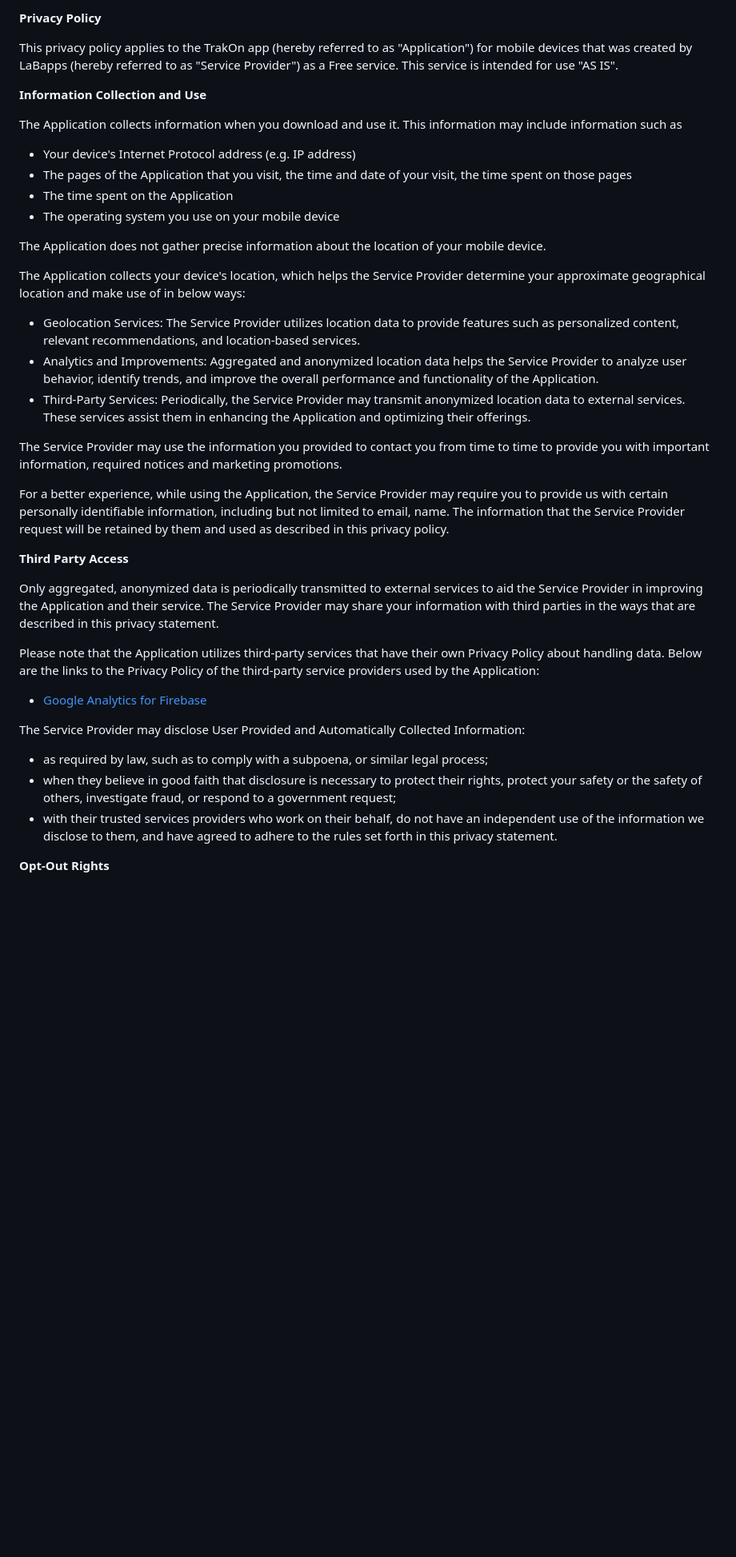
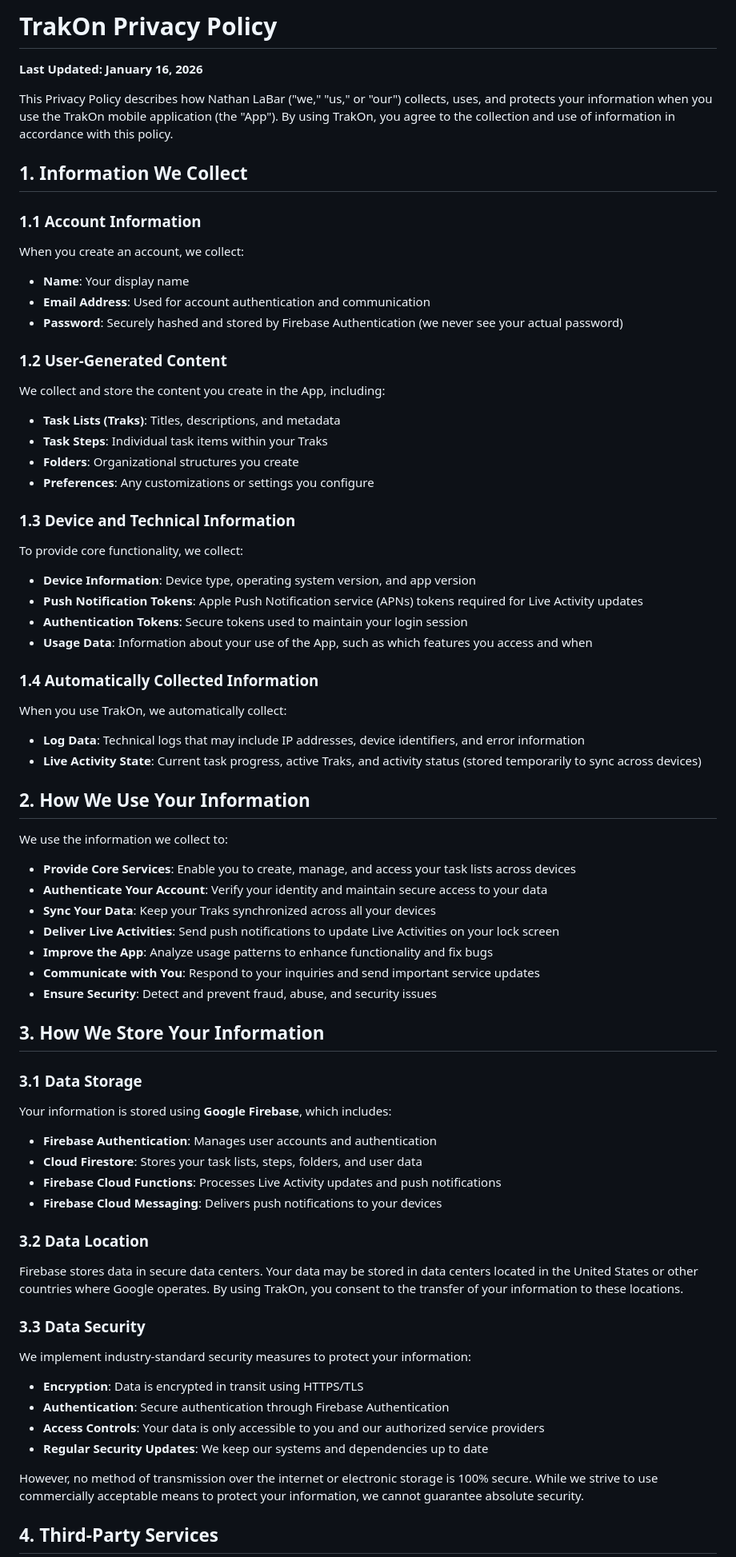
Before and after one commit to LaBarNathan/LaBarNathan.github.io, a Markdown page: README.md, the part around one of its changes. Shown at 80% size. Rendered like a GitHub page; blank space fills up the shorter version.

Commit message:
Revise TrakOn Privacy Policy with detailed updates
Updated the Privacy Policy for the TrakOn app to include detailed information on data collection, usage, storage, and user rights.

```diff
--- a/README.md
+++ b/README.md
@@ -1,41 +1,68 @@
-**Privacy Policy**
+# TrakOn Privacy Policy
 
-This privacy policy applies to the TrakOn app (hereby referred to as "Application") for mobile devices that was created by LaBapps (hereby referred to as "Service Provider") as a Free service. This service is intended for use "AS IS".
+**Last Updated: January 16, 2026**
 
-**Information Collection and Use**
+This Privacy Policy describes how Nathan LaBar ("we," "us," or "our") collects, uses, and protects your information when you use the TrakOn mobile application (the "App"). By using TrakOn, you agree to the collection and use of information in accordance with this policy.
 
-The Application collects information when you download and use it. This information may include information such as
+## 1. Information We Collect
 
-*   Your device's Internet Protocol address (e.g. IP address)
-*   The pages of the Application that you visit, the time and date of your visit, the time spent on those pages
-*   The time spent on the Application
-*   The operating system you use on your mobile device
+### 1.1 Account Information
+When you create an account, we collect:
+- **Name**: Your display name
+- **Email Address**: Used for account authentication and communication
+- **Password**: Securely hashed and stored by Firebase Authentication (we never see your actual password)
 
-The Application does not gather precise information about the location of your mobile device.
+### 1.2 User-Generated Content
+We collect and store the content you create in the App, including:
+- **Task Lists (Traks)**: Titles, descriptions, and metadata
+- **Task Steps**: Individual task items within your Traks
+- **Folders**: Organizational structures you create
+- **Preferences**: Any customizations or settings you configure
 
-The Application collects your device's location, which helps the Service Provider determine your approximate geographical location and make use of in below ways:
+### 1.3 Device and Technical Information
+To provide core functionality, we collect:
+- **Device Information**: Device type, operating system version, and app version
+- **Push Notification Tokens**: Apple Push Notification service (APNs) tokens required for Live Activity updates
+- **Authentication Tokens**: Secure tokens used to maintain your login session
+- **Usage Data**: Information about your use of the App, such as which features you access and when
 
-*   Geolocation Services: The Service Provider utilizes location data to provide features such as personalized content, relevant recommendations, and location-based services.
-*   Analytics and Improvements: Aggregated and anonymized location data helps the Service Provider to analyze user behavior, identify trends, and improve the overall performance and functionality of the Application.
-*   Third-Party Services: Periodically, the Service Provider may transmit anonymized location data to external services. These services assist them in enhancing the Application and optimizing their offerings.
+### 1.4 Automatically Collected Information
+When you use TrakOn, we automatically collect:
+- **Log Data**: Technical logs that may include IP addresses, device identifiers, and error information
+- **Live Activity State**: Current task progress, active Traks, and activity status (stored temporarily to sync across devices)
 
-The Service Provider may use the information you provided to contact you from time to time to provide you with important information, required notices and marketing promotions.
+## 2. How We Use Your Information
 
-For a better experience, while using the Application, the Service Provider may require you to provide us with certain personally identifiable information, including but not limited to email, name. The information that the Service Provider request will be retained by them and used as described in this privacy policy.
+We use the information we collect to:
 
-**Third Party Access**
+- **Provide Core Services**: Enable you to create, manage, and access your task lists across devices
+- **Authenticate Your Account**: Verify your identity and maintain secure access to your data
+- **Sync Your Data**: Keep your Traks synchronized across all your devices
+- **Deliver Live Activities**: Send push notifications to update Live Activities on your lock screen
+- **Improve the App**: Analyze usage patterns to enhance functionality and fix bugs
+- **Communicate with You**: Respond to your inquiries and send important service updates
+- **Ensure Security**: Detect and prevent fraud, abuse, and security issues
 
-Only aggregated, anonymized data is periodically transmitted to external services to aid the Service Provider in improving the Application and their service. The Service Provider may share your information with third parties in the ways that are described in this privacy statement.
+## 3. How We Store Your Information
 
-Please note that the Application utilizes third-party services that have their own Privacy Policy about handling data. Below are the links to the Privacy Policy of the third-party service providers used by the Application:
+### 3.1 Data Storage
+Your information is stored using **Google Firebase**, which includes:
+- **Firebase Authentication**: Manages user accounts and authentication
+- **Cloud Firestore**: Stores your task lists, steps, folders, and user data
+- **Firebase Cloud Functions**: Processes Live Activity updates and push notifications
+- **Firebase Cloud Messaging**: Delivers push notifications to your devices
 
-*   [Google Analytics for Firebase](https://firebase.google.com/support/privacy)
+### 3.2 Data Location
+Firebase stores data in secure data centers. Your data may be stored in data centers located in the United States or other countries where Google operates. By using TrakOn, you consent to the transfer of your information to these locations.
 
-The Service Provider may disclose User Provided and Automatically Collected Information:
+### 3.3 Data Security
+We implement industry-standard security measures to protect your information:
+- **Encryption**: Data is encrypted in transit using HTTPS/TLS
+- **Authentication**: Secure authentication through Firebase Authentication
+- **Access Controls**: Your data is only accessible to you and our authorized service providers
+- **Regular Security Updates**: We keep our systems and dependencies up to date
 
-*   as required by law, such as to comply with a subpoena, or similar legal process;
-*   when they believe in good faith that disclosure is necessary to protect their rights, protect your safety or the safety of others, investigate fraud, or respond to a government request;
-*   with their trusted services providers who work on their behalf, do not have an independent use of the information we disclose to them, and have agreed to adhere to the rules set forth in this privacy statement.
+However, no method of transmission over the internet or electronic storage is 100% secure. While we strive to use commercially acceptable means to protect your information, we cannot guarantee absolute security.
 
-**Opt-Out Rights**
+## 4. Third-Party Services
 
```
Also changed, not shown: other parts of README.md (+113 -17 lines).
